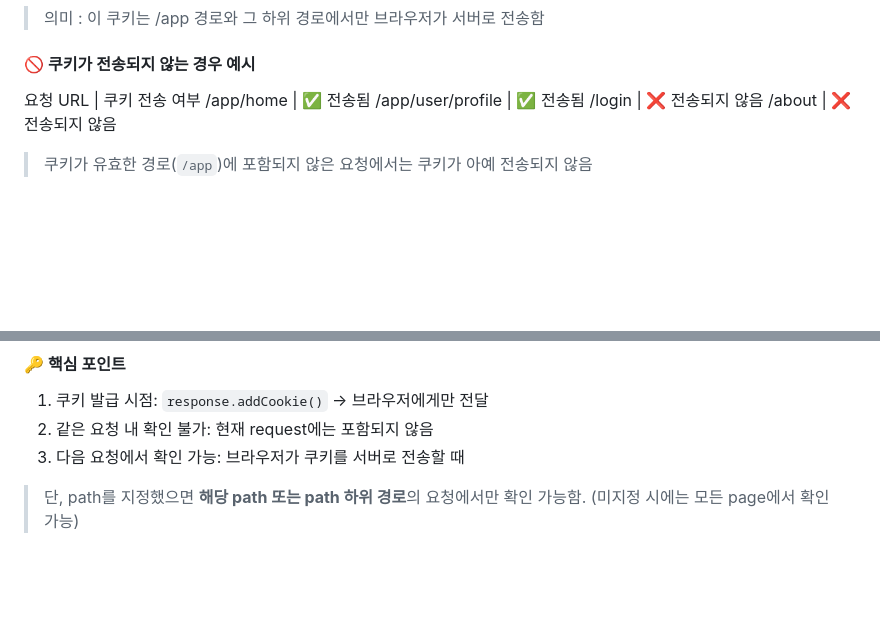
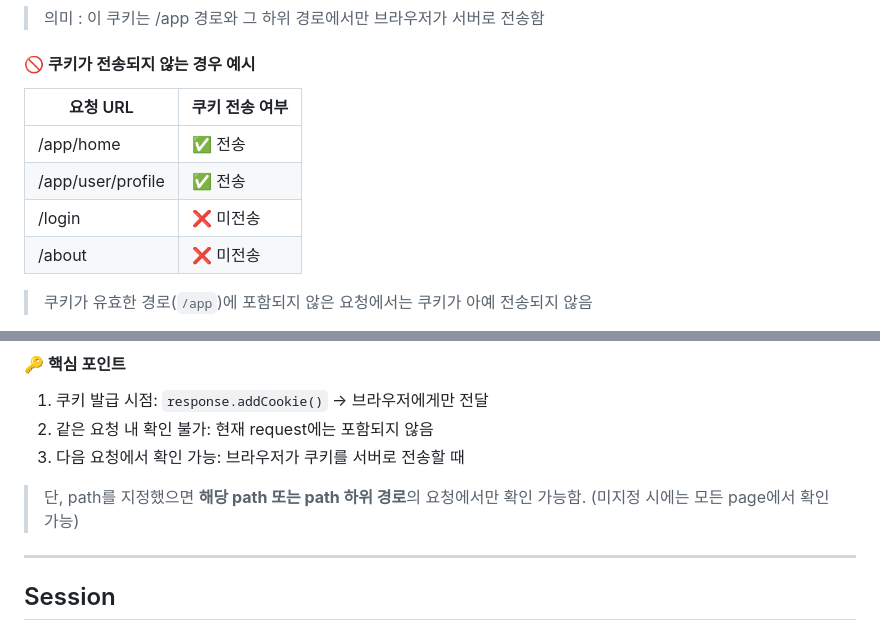
Before and after one commit to jeoneunjin/-TIL-Frontend, a Markdown page: backend/[Backend] Session_Cookie.md, 2 parts joined by grey strips. Rendered like a GitHub page; blank space fills up the shorter version.

Commit message:
chore : push

```diff
--- a/backend/[Backend] Session_Cookie.md
+++ b/backend/[Backend] Session_Cookie.md
@@ -65,11 +65,13 @@ Set-Cookie: sessionId=abc123; Path=/app
 > 의미 : 이 쿠키는 /app 경로와 그 하위 경로에서만 브라우저가 서버로 전송함
 
 #### 🚫 쿠키가 전송되지 않는 경우 예시
-요청 URL | 쿠키 전송 여부
-/app/home | ✅ 전송됨
-/app/user/profile | ✅ 전송됨
-/login | ❌ 전송되지 않음
-/about | ❌ 전송되지 않음
+| 요청 URL            | 쿠키 전송 여부 |
+| ----------------- | -------- |
+| /app/home         | ✅ 전송     |
+| /app/user/profile | ✅ 전송     |
+| /login            | ❌ 미전송    |
+| /about            | ❌ 미전송    |
+
 > 쿠키가 유효한 경로(`/app`)에 포함되지 않은 요청에서는 쿠키가 아예 전송되지 않음
 
 - 경로 미 설정 시에는 context root 설정
@@ -138,3 +140,8 @@ Set-Cookie: sessionId=abc123; Path=/app
 2. 같은 요청 내 확인 불가: 현재 request에는 포함되지 않음
 3. 다음 요청에서 확인 가능: 브라우저가 쿠키를 서버로 전송할 때
 > 단, path를 지정했으면 **해당 path 또는 path 하위 경로**의 요청에서만 확인 가능함. (미지정 시에는 모든 page에서 확인 가능)
+
+
+---
+
+## Session
```
